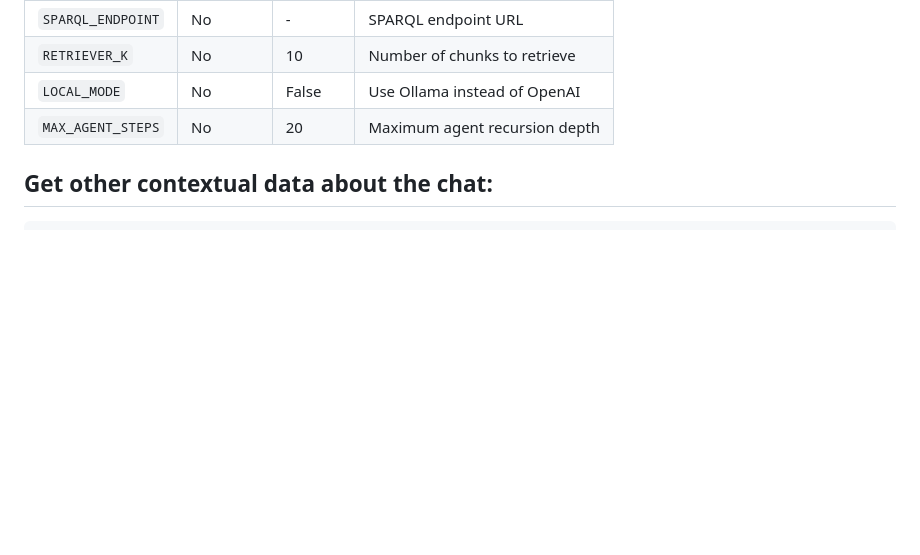
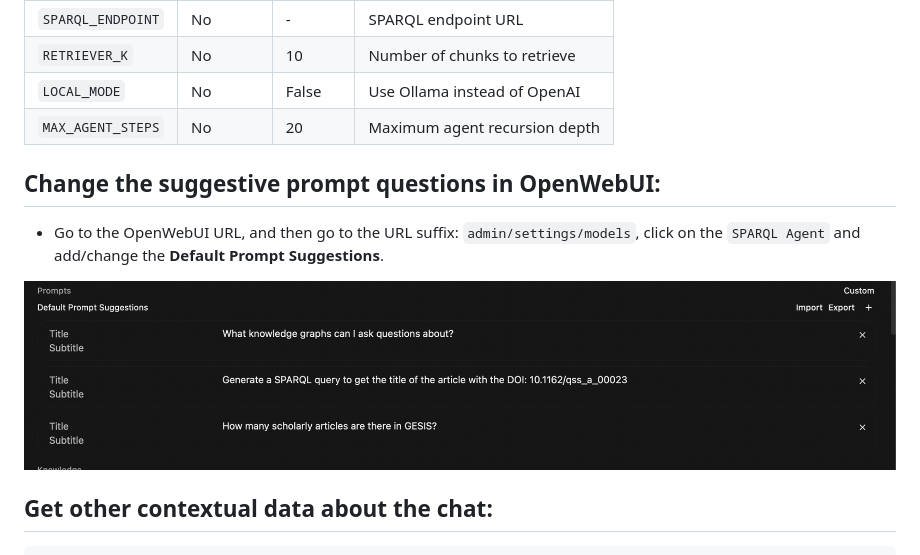
Before and after one commit to odoma-ch/quagga-agent, a Markdown page: docs/API_DOCUMENTATION.md, the part around the change. Drawn GitHub-style; pictures changed too: docs/images/prompt_screenshot.png (added); blank space fills up the shorter version.

````diff
--- a/docs/API_DOCUMENTATION.md
+++ b/docs/API_DOCUMENTATION.md
@@ -407,6 +407,13 @@ curl -X POST http://localhost:8000/v1/chat/completions \
 | `MAX_AGENT_STEPS` | No | 20 | Maximum agent recursion depth |
 
 
+## Change the suggestive prompt questions in OpenWebUI:
+
+- Go to the OpenWebUI URL, and then go to the URL suffix: `admin/settings/models`, click on the `SPARQL Agent` and add/change the **Default Prompt Suggestions**.
+
+![Where to change the prompts in OpenWebUI?](images/prompt_screenshot.png)
+
+
 ## Get other contextual data about the chat:
 
 ```
````
Also changed, not shown: 4 other files.
